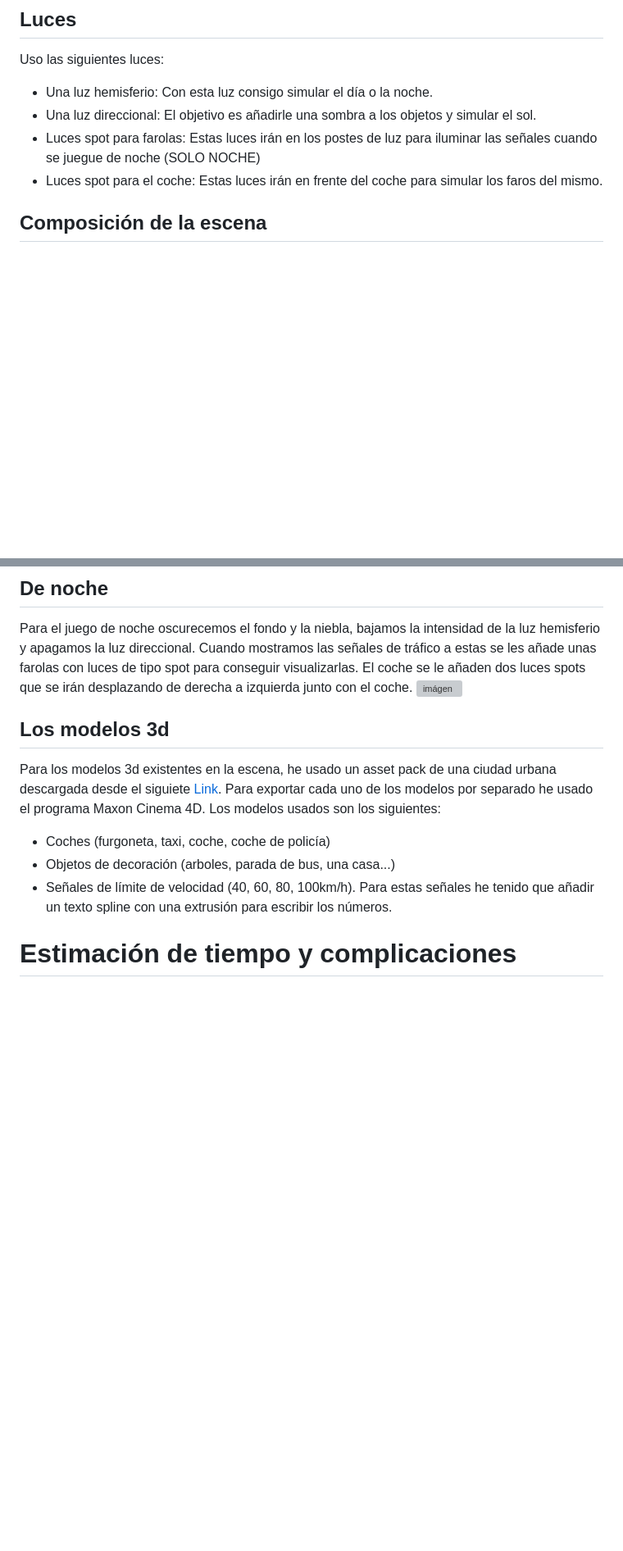
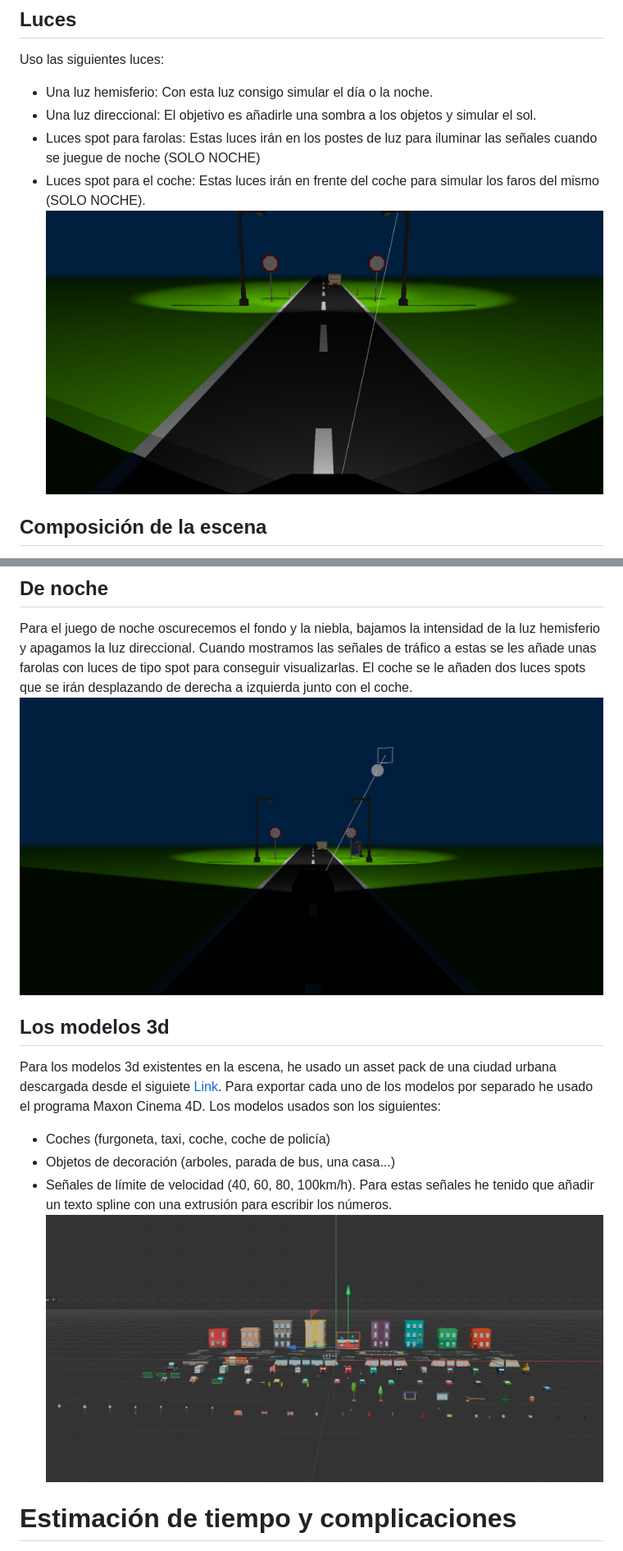
Before and after one commit to jpereiro1/Car-Game-IG, a Markdown page: README.md, 2 parts joined by grey strips. Shown: that part at 82% size. Rendered like a GitHub page; pictures changed too: public/readmeImage3.png (added), public/readmeImage4.png (added); blank space fills up the shorter version; grey boxes are pictures that could not be loaded.

Commit message:
Cambios en el readme

```diff
--- a/README.md
+++ b/README.md
@@ -34,7 +35,8 @@ Uso las siguientes luces:
 - Una luz hemisferio: Con esta luz consigo simular el día o la noche.
 - Una luz direccional: El objetivo es añadirle una sombra a los objetos y simular el sol.
 - Luces spot para farolas: Estas luces irán en los postes de luz para iluminar las señales cuando se juegue de noche (SOLO NOCHE)
-- Luces spot para el coche: Estas luces irán en frente del coche para simular los faros del mismo.
+- Luces spot para el coche: Estas luces irán en frente del coche para simular los faros del mismo (SOLO NOCHE).
+![imágen](/public/readmeImage3.png)
 
 ## Composición de la escena
 La escena como la verá el jugador está compuesta por una cámara que se encuentra detrás y un pelín más alto que nuestro vehículo. Además, se le ha añadido una niebla del mismo color que el fondo para así no ver el final del plano y simular un horizonte. Por último, tenemos el sol o luna que estará en la diagonal con la luz direccional que simulará el sol.
@@ -42,7 +44,7 @@ La escena como la verá el jugador está compuesta por una cámara que se encuen
 
 ## De noche
 Para el juego de noche oscurecemos el fondo y la niebla, bajamos la intensidad de la luz hemisferio y apagamos la luz direccional. Cuando mostramos las señales de tráfico a estas se les añade unas farolas con luces de tipo spot para conseguir visualizarlas. El coche se le añaden dos luces spots que se irán desplazando de derecha a izquierda junto con el coche.
-![imágen](/public/readmeImage2.png.png)
+![imágen](/public/readmeImage2.png)
 
 
 ## Los modelos 3d
@@ -50,6 +52,7 @@ Para los modelos 3d existentes en la escena, he usado un asset pack de una ciuda
 - Coches (furgoneta, taxi, coche, coche de policía)
 - Objetos de decoración (arboles, parada de bus, una casa...)
 - Señales de límite de velocidad (40, 60, 80, 100km/h). Para estas señales he tenido que añadir un texto spline con una extrusión para escribir los números.
+![imágen](/public/readmeImage4.png)
 
 # Estimación de tiempo y complicaciones
 Teniendo algunos conocimientos en three.js calculo que este proyecto me ha llevado unas 15 horas aproximadamente. Algunas complicaciones que he tenido han sido con los modelos 3d y el programa Maxon Cinema 4D con el que no estaba muy familiarizado.
```
Also changed, not shown: other parts of README.md (+2 -0 lines), public/readmeImage0.png (added).
